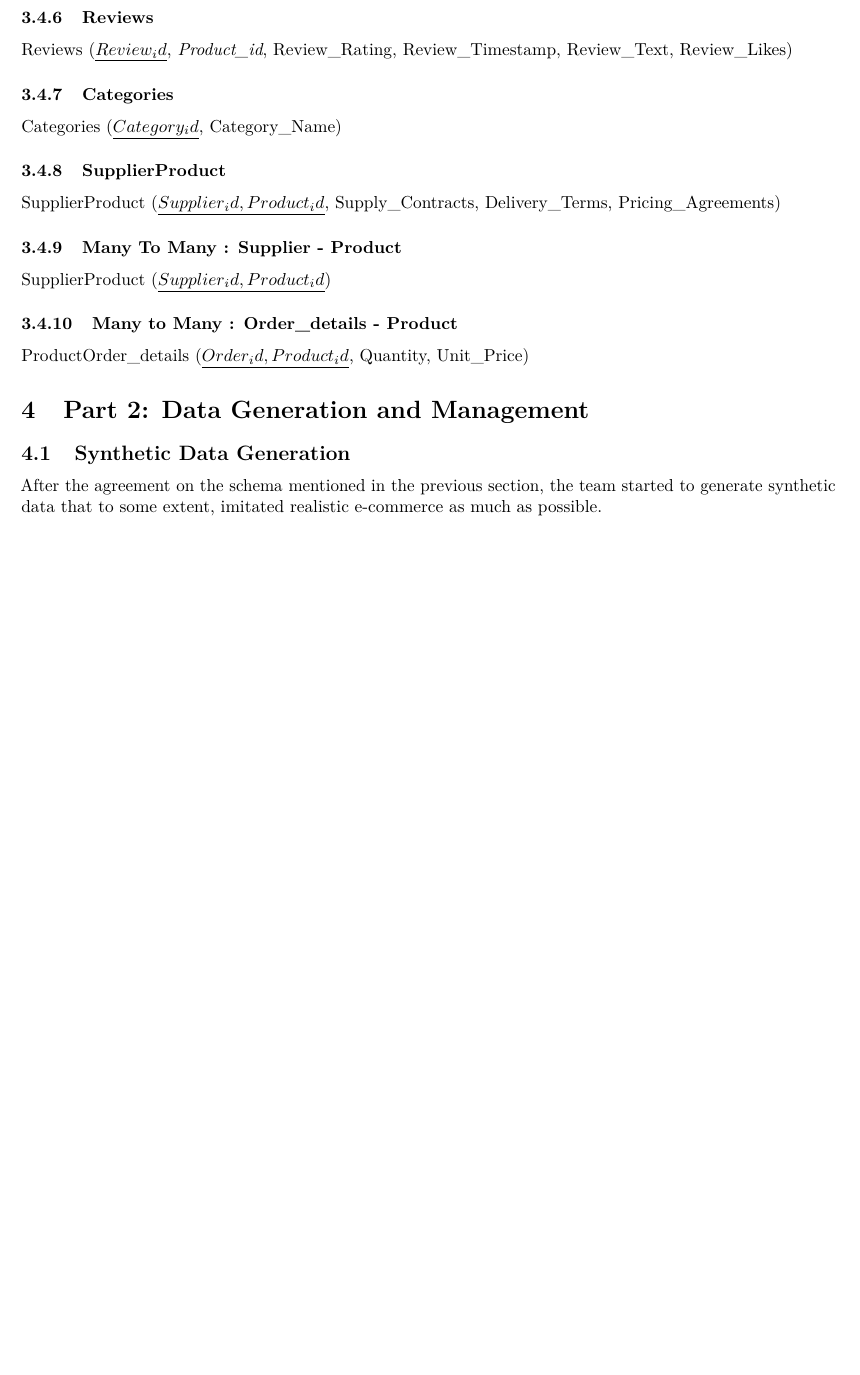
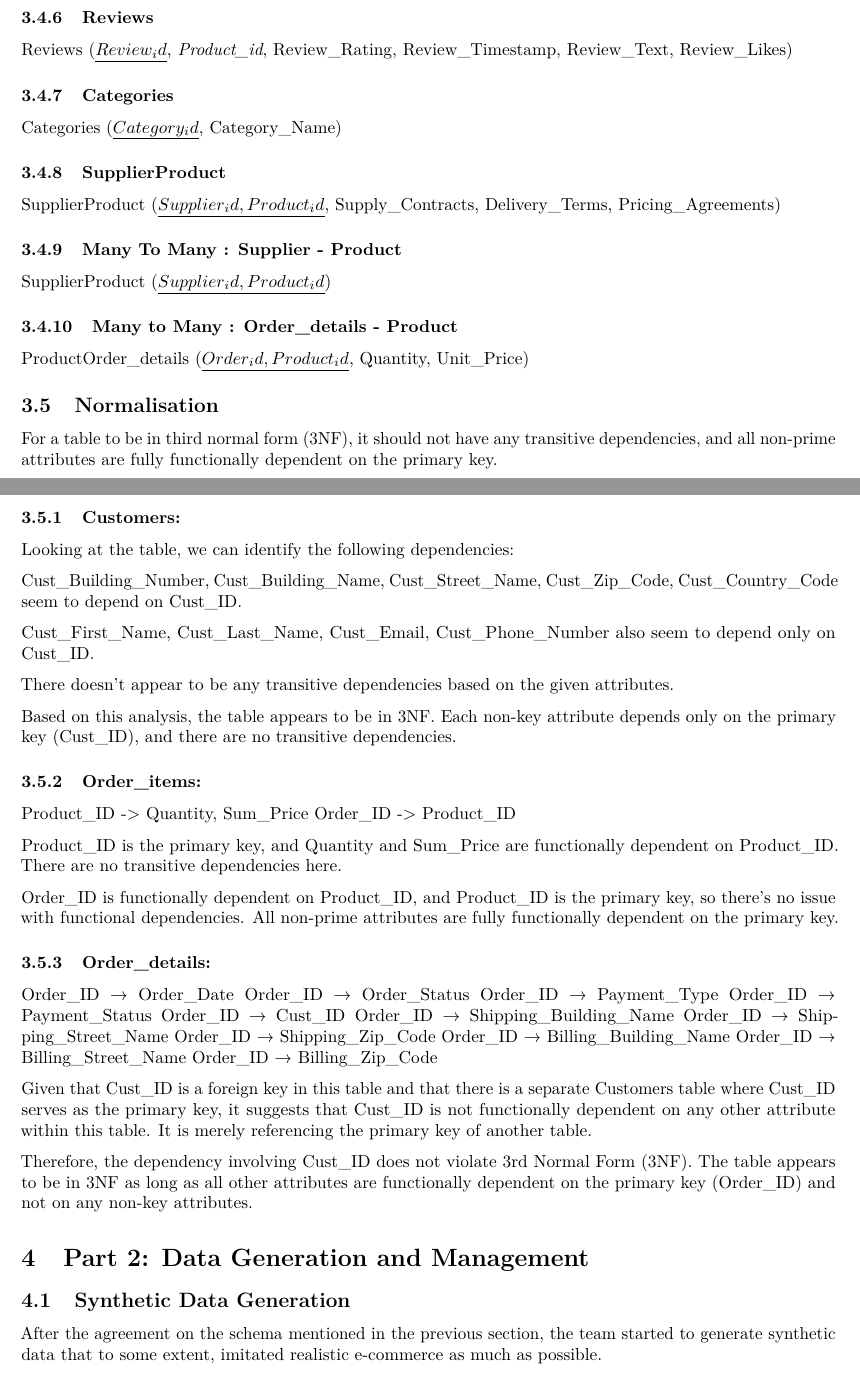
Before and after one commit to abigail-g/E-commerceDB, an R Markdown document (E-commerceDB.Rmd): part of page 13 of 20 before the commit and two parts of pages 13 and 14 of 21 after it, the two joined at a grey line, cut so that both start at the same text, the shorter picture padded with empty space. Rendered offline with R 4.5, knitr and Pandoc, then LaTeX, with nearby package versions; some code elsewhere in the file could not run offline.

Commit message:
normalisation

```diff
--- a/E-commerceDB.Rmd
+++ b/E-commerceDB.Rmd
@@ -426,6 +426,51 @@ SupplierProduct ($\underline{Supplier_id,Product_id}$)
 ProductOrder_details ($\underline{Order_id, Product_id}$, Quantity, Unit_Price)
 
 
+## Normalisation
+
+For a table to be in third normal form (3NF), it should not have any transitive dependencies, and all non-prime attributes are fully functionally dependent on the primary key.
+
+### Customers:
+
+Looking at the table, we can identify the following dependencies:
+
+Cust_Building_Number, Cust_Building_Name, Cust_Street_Name, Cust_Zip_Code, Cust_Country_Code seem to depend on Cust_ID.
+
+Cust_First_Name, Cust_Last_Name, Cust_Email, Cust_Phone_Number also seem to depend only on Cust_ID.
+
+There doesn't appear to be any transitive dependencies based on the given attributes.
+
+Based on this analysis, the table appears to be in 3NF. Each non-key attribute depends only on the primary key (Cust_ID), and there are no transitive dependencies.
+
+### Order_items:
+
+Product_ID -> Quantity, Sum_Price
+Order_ID -> Product_ID
+
+Product_ID is the primary key, and Quantity and Sum_Price are functionally dependent on Product_ID. There are no transitive dependencies here.
+
+Order_ID is functionally dependent on Product_ID, and Product_ID is the primary key, so there's no issue with functional dependencies. All non-prime attributes are fully functionally dependent on the primary key.
+
+### Order_details:
+
+Order_ID → Order_Date
+Order_ID → Order_Status
+Order_ID → Payment_Type
+Order_ID → Payment_Status
+Order_ID → Cust_ID
+Order_ID → Shipping_Building_Name
+Order_ID → Shipping_Street_Name
+Order_ID → Shipping_Zip_Code
+Order_ID → Billing_Building_Name
+Order_ID → Billing_Street_Name
+Order_ID → Billing_Zip_Code
+
+Given that Cust_ID is a foreign key in this table and that there is a separate Customers table where Cust_ID serves as the primary key, it suggests that Cust_ID is not functionally dependent on any other attribute within this table. It is merely referencing the primary key of another table.
+
+Therefore, the dependency involving Cust_ID does not violate 3rd Normal Form (3NF). The table appears to be in 3NF as long as all other attributes are functionally dependent on the primary key (Order_ID) and not on any non-key attributes.
+
+
+
 # Part 2: Data Generation and Management
 
 ## Synthetic Data Generation
```
